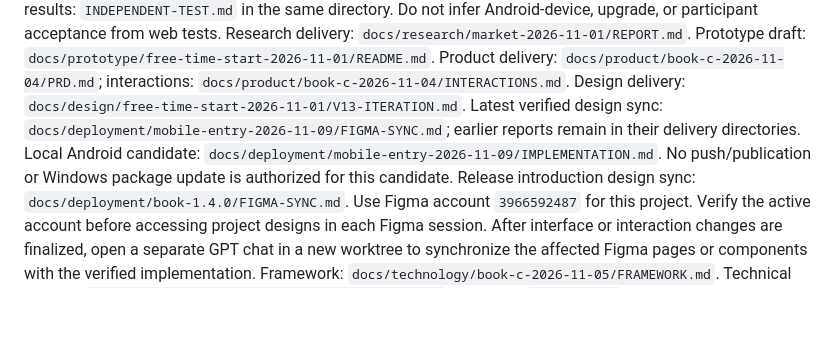
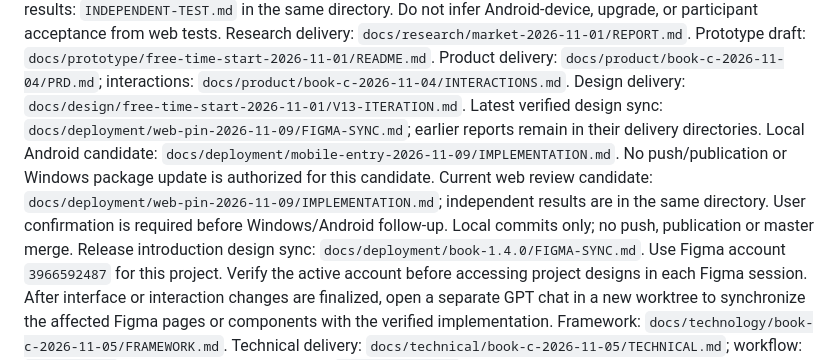
Before and after one commit to Taouyh/now-what-to-do, a Markdown page: AGENTS.md, the part around the change. Drawn GitHub-style; blank space fills up the shorter version.

Commit message:
docs: finalize web pin preview pending user confirmation

```diff
--- a/AGENTS.md
+++ b/AGENTS.md
@@ -20,8 +20,9 @@ Research delivery: `docs/research/market-2026-11-01/REPORT.md`.
 Prototype draft: `docs/prototype/free-time-start-2026-11-01/README.md`.
 Product delivery: `docs/product/book-c-2026-11-04/PRD.md`; interactions: `docs/product/book-c-2026-11-04/INTERACTIONS.md`.
 Design delivery: `docs/design/free-time-start-2026-11-01/V13-ITERATION.md`.
-Latest verified design sync: `docs/deployment/mobile-entry-2026-11-09/FIGMA-SYNC.md`; earlier reports remain in their delivery directories.
+Latest verified design sync: `docs/deployment/web-pin-2026-11-09/FIGMA-SYNC.md`; earlier reports remain in their delivery directories.
 Local Android candidate: `docs/deployment/mobile-entry-2026-11-09/IMPLEMENTATION.md`. No push/publication or Windows package update is authorized for this candidate.
+Current web review candidate: `docs/deployment/web-pin-2026-11-09/IMPLEMENTATION.md`; independent results are in the same directory. User confirmation is required before Windows/Android follow-up. Local commits only; no push, publication or master merge.
 Release introduction design sync: `docs/deployment/book-1.4.0/FIGMA-SYNC.md`.
 Use Figma account `3966592487` for this project. Verify the active account before accessing project designs in each Figma session.
 After interface or interaction changes are finalized, open a separate GPT chat in a new worktree to synchronize the affected Figma pages or components with the verified implementation.
```
Also changed, not shown: 1 other file.
